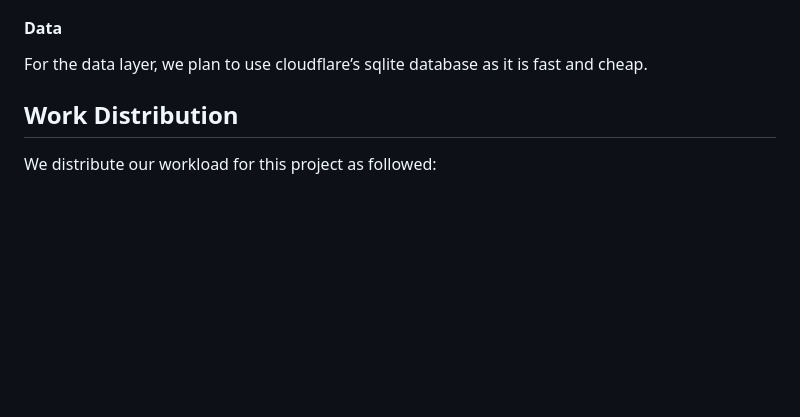
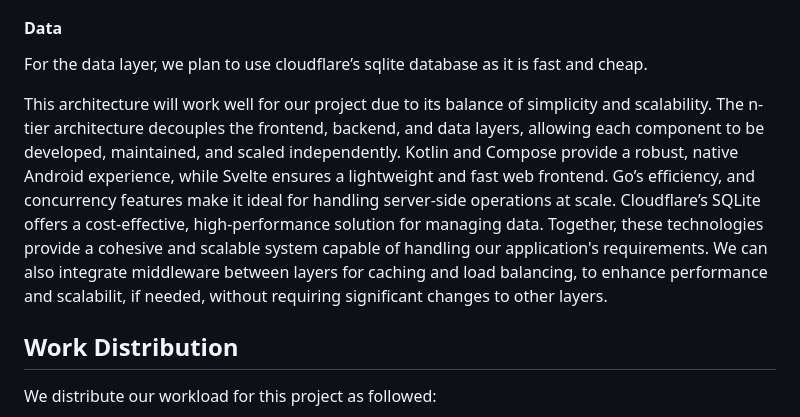
Before and after one commit to ParkWithEase/parkeasy, a Markdown page: docs/ProjectProposal.md, the part around the change. Rendered like a GitHub page; blank space fills up the shorter version.

Commit message:
Updated proposal to include why this architecture is good

```diff
--- a/docs/ProjectProposal.md
+++ b/docs/ProjectProposal.md
@@ -69,6 +69,8 @@ and fast. Go also offers memory allocation and garbage collection at run time to
 #### Data
 For the data layer, we plan to use cloudflare’s sqlite database as it is fast and cheap.
 
+This architecture will work well for our project due to its balance of simplicity and scalability. The n-tier architecture decouples the frontend, backend, and data layers, allowing each component to be developed, maintained, and scaled independently. Kotlin and Compose provide a robust, native Android experience, while Svelte ensures a lightweight and fast web frontend. Go’s efficiency, and concurrency features make it ideal for handling server-side operations at scale. Cloudflare’s SQLite offers a cost-effective, high-performance solution for managing data. Together, these technologies provide a cohesive and scalable system capable of handling our application's requirements. We can also integrate middleware between layers for caching and load balancing, to enhance performance and scalabilit, if needed, without requiring significant changes to other layers.
+
 ## Work Distribution
 We distribute our workload for this project as followed:
 - Frontend: 1 developer
```
